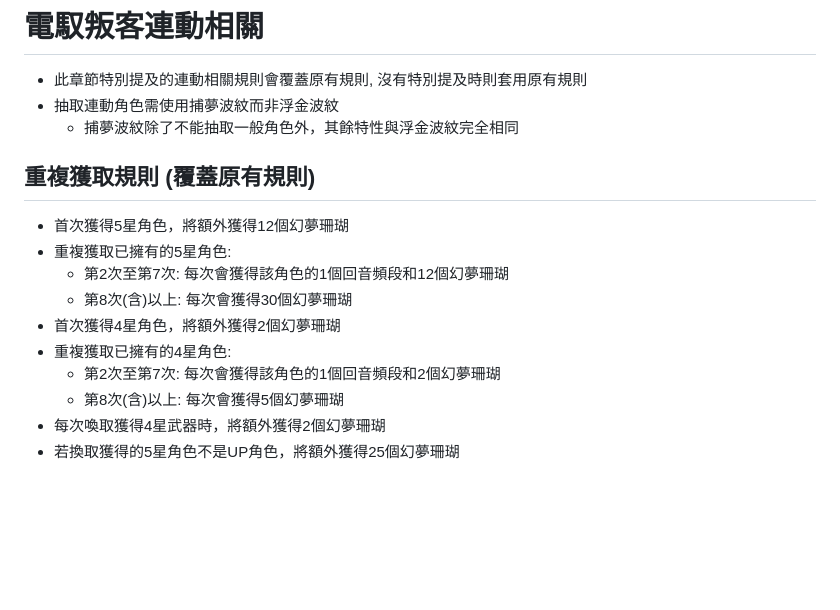
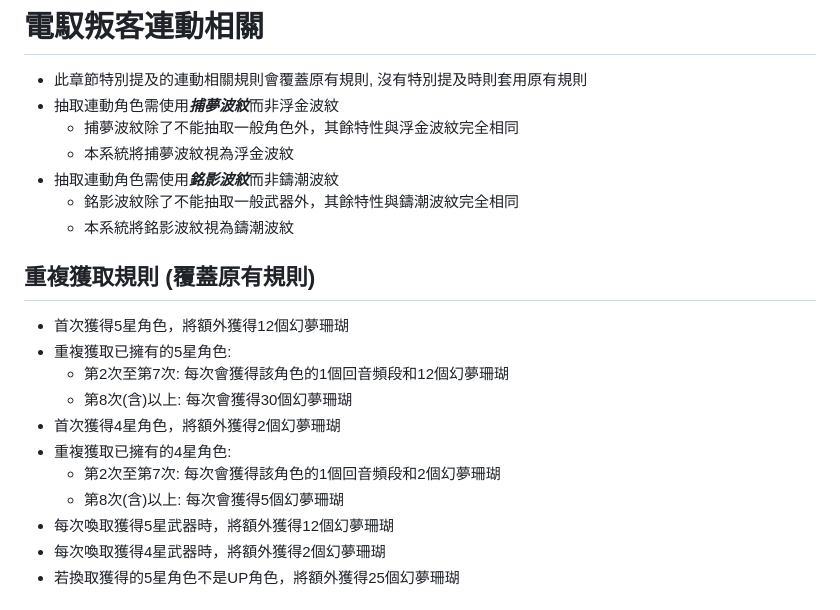
Before and after one commit to darklyw0727/wutheringwaves_gacha_ev, a Markdown page: system_plan.md, the part around one of its changes. GitHub-like rendering; blank space fills up the shorter version.

```diff
--- a/system_plan.md
+++ b/system_plan.md
@@ -75,8 +109,12 @@
 
 # 電馭叛客連動相關
 - 此章節特別提及的連動相關規則會覆蓋原有規則, 沒有特別提及時則套用原有規則
-- 抽取連動角色需使用捕夢波紋而非浮金波紋
+- 抽取連動角色需使用***捕夢波紋***而非浮金波紋
     - 捕夢波紋除了不能抽取一般角色外，其餘特性與浮金波紋完全相同
+    - 本系統將捕夢波紋視為浮金波紋
+- 抽取連動角色需使用***銘影波紋***而非鑄潮波紋
+    - 銘影波紋除了不能抽取一般武器外，其餘特性與鑄潮波紋完全相同
+    - 本系統將銘影波紋視為鑄潮波紋
 
 ## 重複獲取規則 (覆蓋原有規則)
 - 首次獲得5星角色，將額外獲得12個幻夢珊瑚
@@ -87,6 +125,7 @@
 - 重複獲取已擁有的4星角色:
     - 第2次至第7次: 每次會獲得該角色的1個回音頻段和2個幻夢珊瑚
     - 第8次(含)以上: 每次會獲得5個幻夢珊瑚
+- 每次喚取獲得5星武器時，將額外獲得12個幻夢珊瑚
 - 每次喚取獲得4星武器時，將額外獲得2個幻夢珊瑚
 - 若換取獲得的5星角色不是UP角色，將額外獲得25個幻夢珊瑚
 
```
Also changed, not shown: other parts of system_plan.md (+48 -8 lines).
